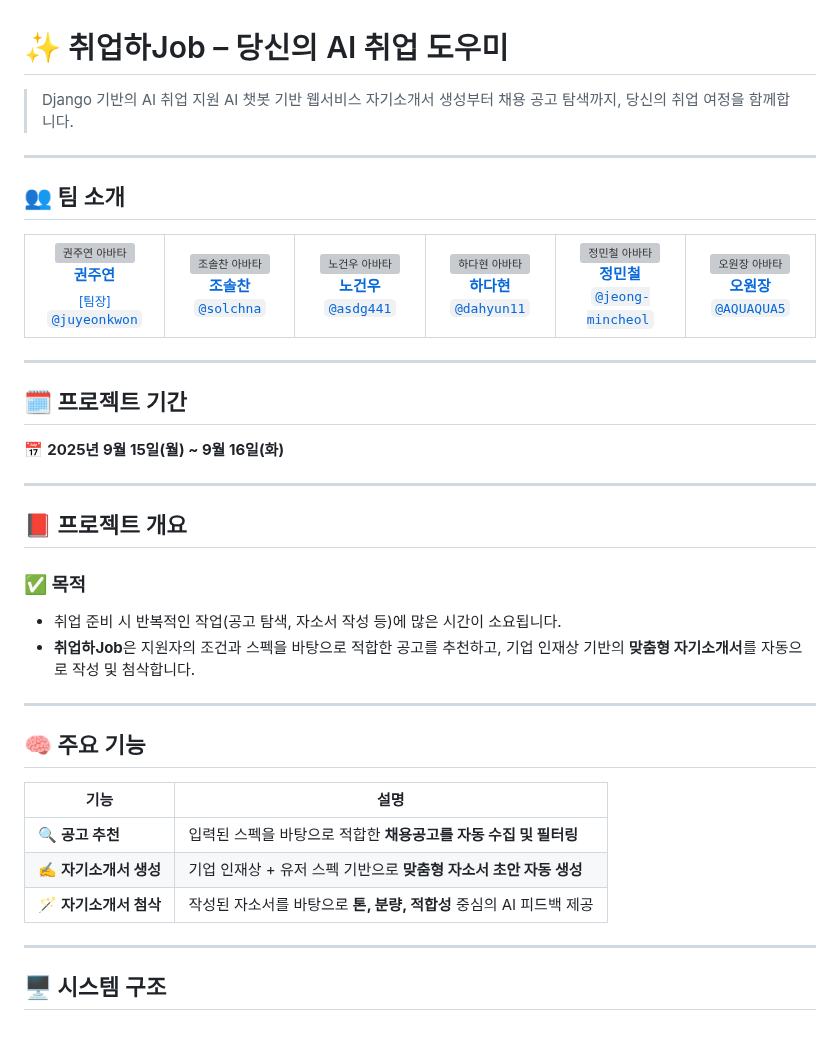
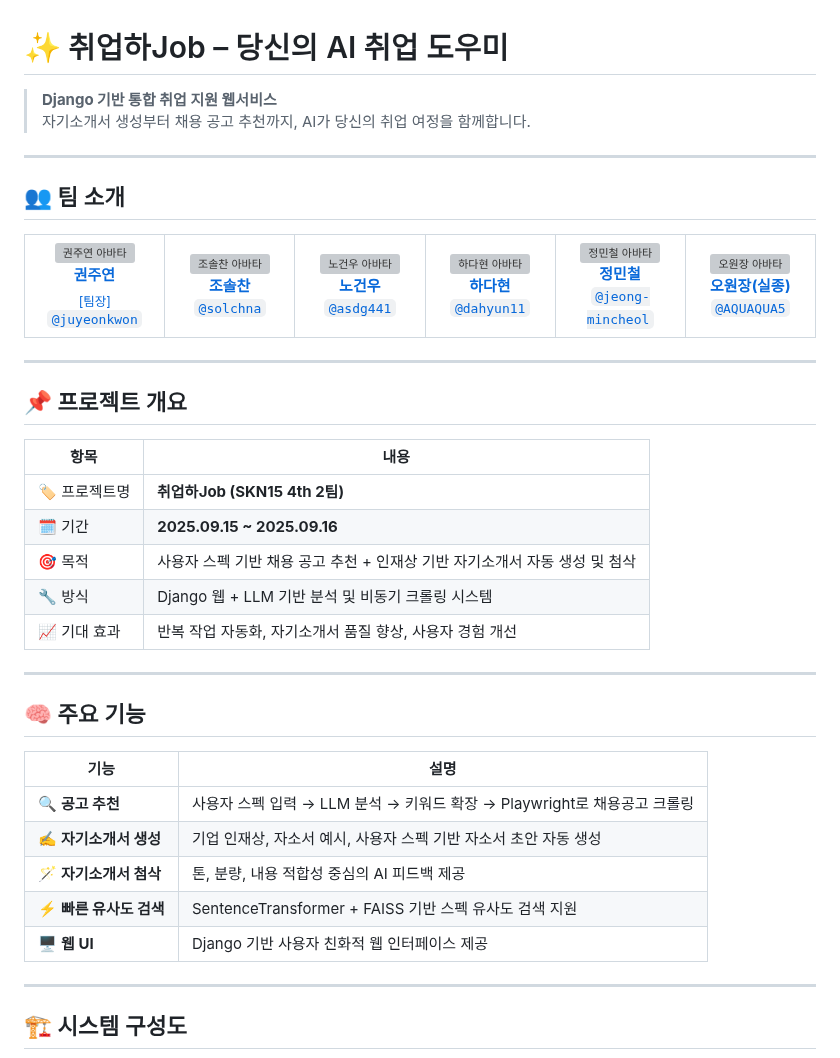
Before and after one commit to SKNETWORKS-FAMILY-AICAMP/skn15-4th-2team, a Markdown page: README.md, the part around one of its changes. Rendered like a GitHub page; blank space fills up the shorter version; grey boxes are pictures that could not be loaded.

```diff
--- a/README.md
+++ b/README.md
@@ -1,7 +1,7 @@
 # ✨ 취업하Job – 당신의 AI 취업 도우미
 
-> Django 기반의 AI 취업 지원 AI 챗봇 기반 웹서비스
-> 자기소개서 생성부터 채용 공고 탐색까지, 당신의 취업 여정을 함께합니다.
+> **Django 기반 통합 취업 지원 웹서비스**
+> 자기소개서 생성부터 채용 공고 추천까지, AI가 당신의 취업 여정을 함께합니다.
 
 ---
 
@@ -42,27 +42,24 @@
     <td align="center" width="150">
       <a href="https://github.com/AQUAQUA5">
         <img src="https://github.com/AQUAQUA5.png" width="80" style="border-radius:50%;" alt="오원장 아바타"/><br/>
-        <strong>오원장</strong><br/><code>@AQUAQUA5</code><br/>
+        <strong>오원장(실종)</strong><br/><code>@AQUAQUA5</code><br/>
       </a>
     </td>
   </tr>
 </table>
 
----
-
-## 🗓️ 프로젝트 기간
-
-📅 **2025년 9월 15일(월) ~ 9월 16일(화)**
 
 ---
 
-## 📕 프로젝트 개요
+## 📌 프로젝트 개요
 
-### ✅ 목적
-
-- 취업 준비 시 반복적인 작업(공고 탐색, 자소서 작성 등)에 많은 시간이 소요됩니다.
-- **취업하Job**은 지원자의 조건과 스펙을 바탕으로 적합한 공고를 추천하고,
-  기업 인재상 기반의 **맞춤형 자기소개서**를 자동으로 작성 및 첨삭합니다.
+| 항목 | 내용 |
+|------|------|
+| 🏷️ 프로젝트명 | **취업하Job (SKN15 4th 2팀)** |
+| 🗓️ 기간 | **2025.09.15 ~ 2025.09.16** |
+| 🎯 목적 | 사용자 스펙 기반 채용 공고 추천 + 인재상 기반 자기소개서 자동 생성 및 첨삭 |
+| 🔧 방식 | Django 웹 + LLM 기반 분석 및 비동기 크롤링 시스템 |
+| 📈 기대 효과 | 반복 작업 자동화, 자기소개서 품질 향상, 사용자 경험 개선 |
 
 ---
 
@@ -70,11 +67,13 @@
 
 | 기능 | 설명 |
 |------|------|
-| 🔍 **공고 추천** | 입력된 스펙을 바탕으로 적합한 **채용공고를 자동 수집 및 필터링** |
-| ✍️ **자기소개서 생성** | 기업 인재상 + 유저 스펙 기반으로 **맞춤형 자소서 초안 자동 생성** |
-| 🪄 **자기소개서 첨삭** | 작성된 자소서를 바탕으로 **톤, 분량, 적합성** 중심의 AI 피드백 제공 |
+| 🔍 **공고 추천** | 사용자 스펙 입력 → LLM 분석 → 키워드 확장 → Playwright로 채용공고 크롤링 |
+| ✍️ **자기소개서 생성** | 기업 인재상, 자소서 예시, 사용자 스펙 기반 자소서 초안 자동 생성 |
+| 🪄 **자기소개서 첨삭** | 톤, 분량, 내용 적합성 중심의 AI 피드백 제공 |
+| ⚡ **빠른 유사도 검색** | SentenceTransformer + FAISS 기반 스펙 유사도 검색 지원 |
+| 🖥 **웹 UI** | Django 기반 사용자 친화적 웹 인터페이스 제공 |
 
 ---
 
-## 🖥️ 시스템 구조
+## 🏗️ 시스템 구성도
 
```
Also changed, not shown: other parts of README.md (+90 -88 lines).
